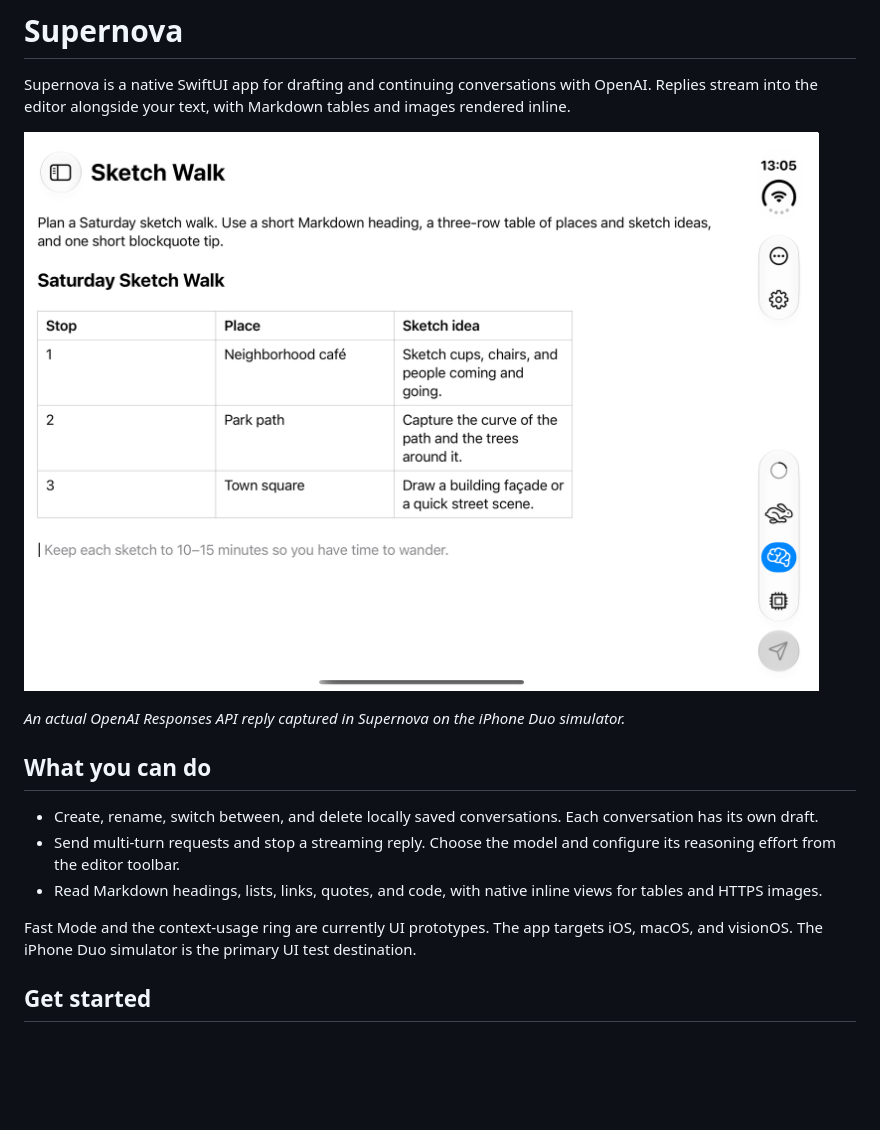
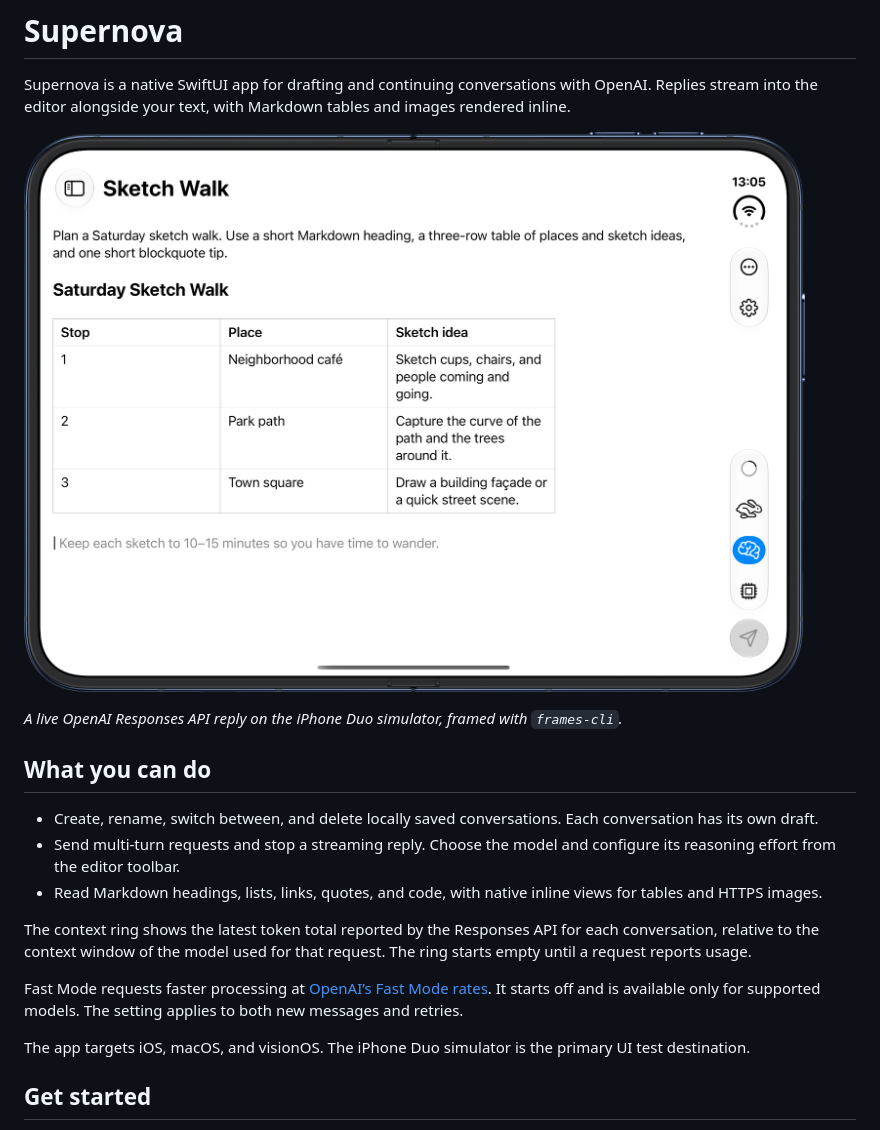
Before and after one commit to qiyangdev/Supernova, a Markdown page: README.md, the part around one of its changes. Rendered like a GitHub page; pictures changed too: docs/images/supernova-iphone-duo.png; blank space fills up the shorter version.

```diff
--- a/README.md
+++ b/README.md
@@ -6,5 +6,5 @@ Supernova is a native SwiftUI app for drafting and continuing conversations with
 
-*An actual OpenAI Responses API reply captured in Supernova on the iPhone Duo simulator.*
+*A live OpenAI Responses API reply on the iPhone Duo simulator, framed with `frames-cli`.*
 
 ## What you can do
 
@@ -12,7 +12,11 @@ Supernova is a native SwiftUI app for drafting and continuing conversations with
 - Send multi-turn requests and stop a streaming reply. Choose the model and configure its reasoning effort from the editor toolbar.
 - Read Markdown headings, lists, links, quotes, and code, with native inline views for tables and HTTPS images.
 
-Fast Mode and the context-usage ring are currently UI prototypes. The app targets iOS, macOS, and visionOS. The iPhone Duo simulator is the primary UI test destination.
+The context ring shows the latest token total reported by the Responses API for each conversation, relative to the context window of the model used for that request. The ring starts empty until a request reports usage.
+
+Fast Mode requests faster processing at [OpenAI’s Fast Mode rates](https://developers.openai.com/api/docs/guides/fast-mode). It starts off and is available only for supported models. The setting applies to both new messages and retries.
+
+The app targets iOS, macOS, and visionOS. The iPhone Duo simulator is the primary UI test destination.
 
 ## Get started
 
```
Also changed, not shown: other parts of README.md (+1 -1 lines), 8 other files.
